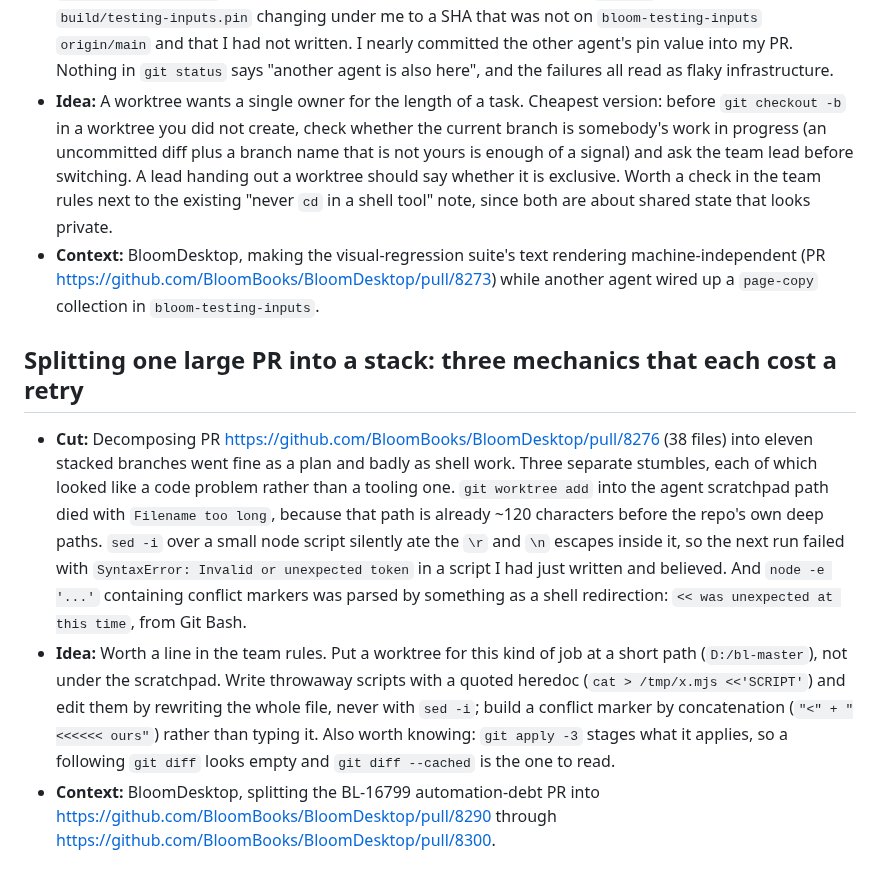
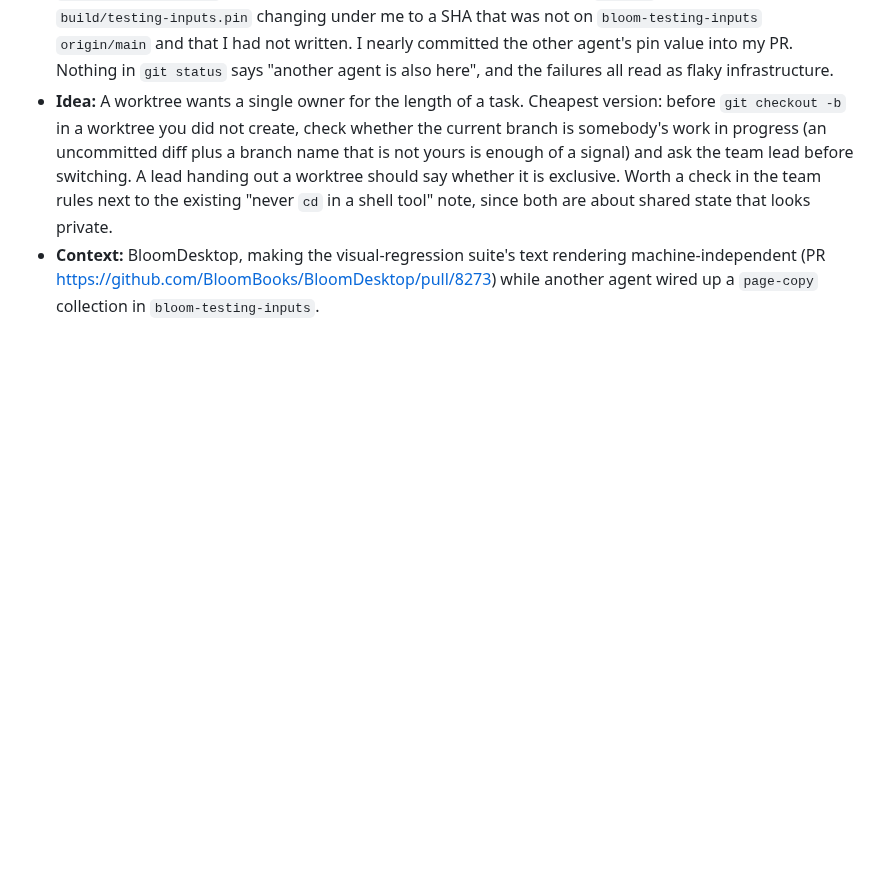
Before and after one commit to BloomBooks/bloom-team-skills, a Markdown page: PAPERCUTS.md, the part around the change. Drawn GitHub-style; blank space fills up the shorter version.

```diff
--- a/PAPERCUTS.md
+++ b/PAPERCUTS.md
@@ -585,24 +585,3 @@ run-bloom skill screenshot-check for dialogs when the app seems unresponsive.
 - **Context:** BloomDesktop, making the visual-regression suite's text rendering machine-independent
   (PR https://github.com/BloomBooks/BloomDesktop/pull/8273) while another agent wired up a
   `page-copy` collection in `bloom-testing-inputs`.
-
-## Splitting one large PR into a stack: three mechanics that each cost a retry
-
-- **Cut:** Decomposing PR https://github.com/BloomBooks/BloomDesktop/pull/8276 (38 files) into
-  eleven stacked branches went fine as a plan and badly as shell work. Three separate stumbles,
-  each of which looked like a code problem rather than a tooling one. `git worktree add` into the
-  agent scratchpad path died with `Filename too long`, because that path is already ~120
-  characters before the repo's own deep paths. `sed -i` over a small node script silently ate the
-  `\r` and `\n` escapes inside it, so the next run failed with
-  `SyntaxError: Invalid or unexpected token` in a script I had just written and believed. And
-  `node -e '...'` containing conflict markers was parsed by something as a shell redirection:
-  `<< was unexpected at this time`, from Git Bash.
-- **Idea:** Worth a line in the team rules. Put a worktree for this kind of job at a short path
-  (`D:/bl-master`), not under the scratchpad. Write throwaway scripts with a quoted heredoc
-  (`cat > /tmp/x.mjs <<'SCRIPT'`) and edit them by rewriting the whole file, never with `sed -i`;
-  build a conflict marker by concatenation (`"<" + "<<<<<< ours"`) rather than typing it. Also
-  worth knowing: `git apply -3` stages what it applies, so a following `git diff` looks empty and
-  `git diff --cached` is the one to read.
-- **Context:** BloomDesktop, splitting the BL-16799 automation-debt PR into
-  https://github.com/BloomBooks/BloomDesktop/pull/8290 through
-  https://github.com/BloomBooks/BloomDesktop/pull/8300.
```
Also changed, not shown: TEAM-AGENTS.md (+22 -0 lines).
